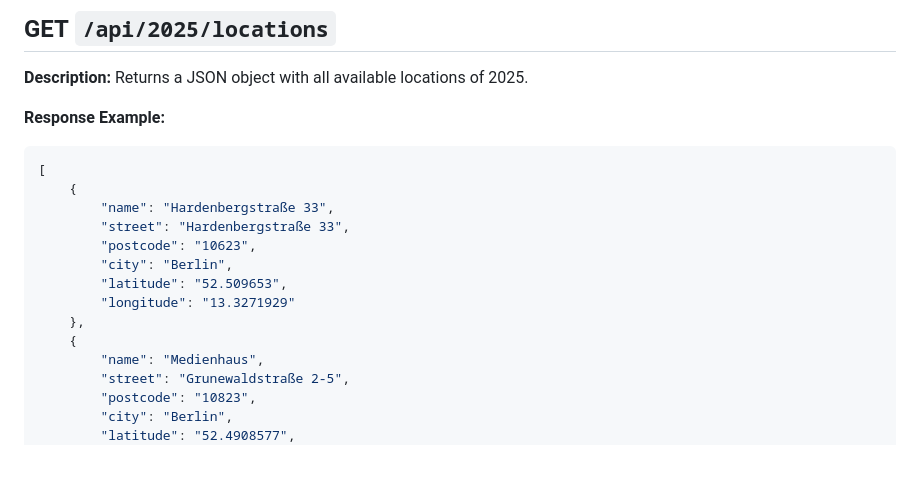
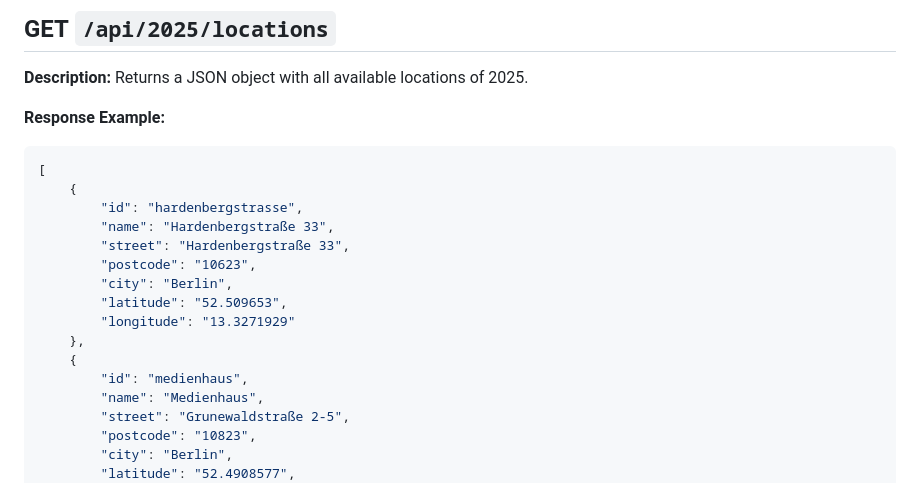
Before and after one commit to udk-berlin/rundgang-cms-kirby, a Markdown page: README.md, the part around the change. GitHub-like rendering; blank space fills up the shorter version.

Commit message:
chore: update locations API response in README

````diff
--- a/README.md
+++ b/README.md
@@ -119,6 +119,7 @@ Returns a JSON object with all available locations of 2025.
 ```json
 [
     {
+        "id": "hardenbergstrasse",
         "name": "Hardenbergstraße 33",
         "street": "Hardenbergstraße 33",
         "postcode": "10623",
@@ -127,6 +128,7 @@ Returns a JSON object with all available locations of 2025.
         "longitude": "13.3271929"
     },
     {
+        "id": "medienhaus",
         "name": "Medienhaus",
         "street": "Grunewaldstraße 2-5",
         "postcode": "10823",
````
